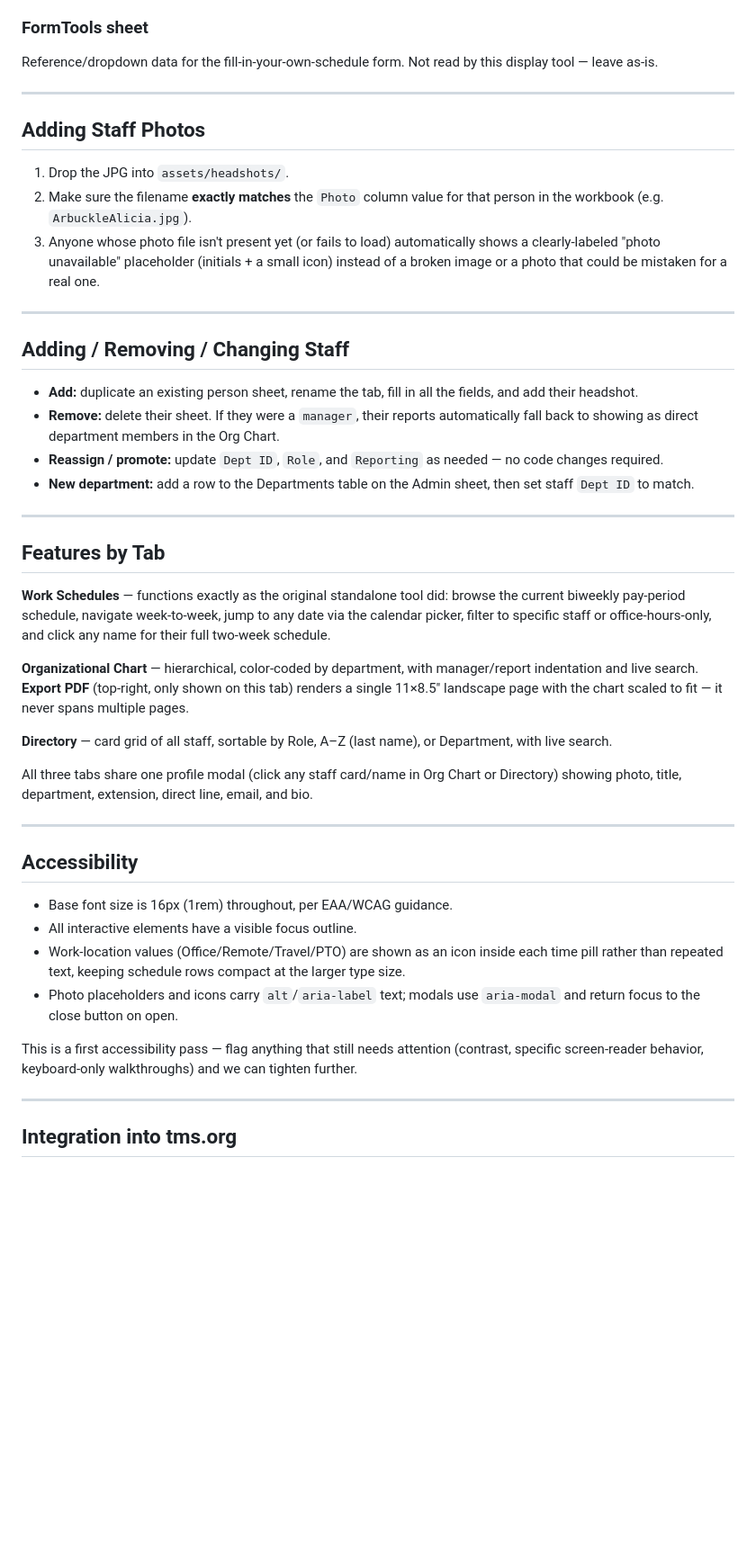
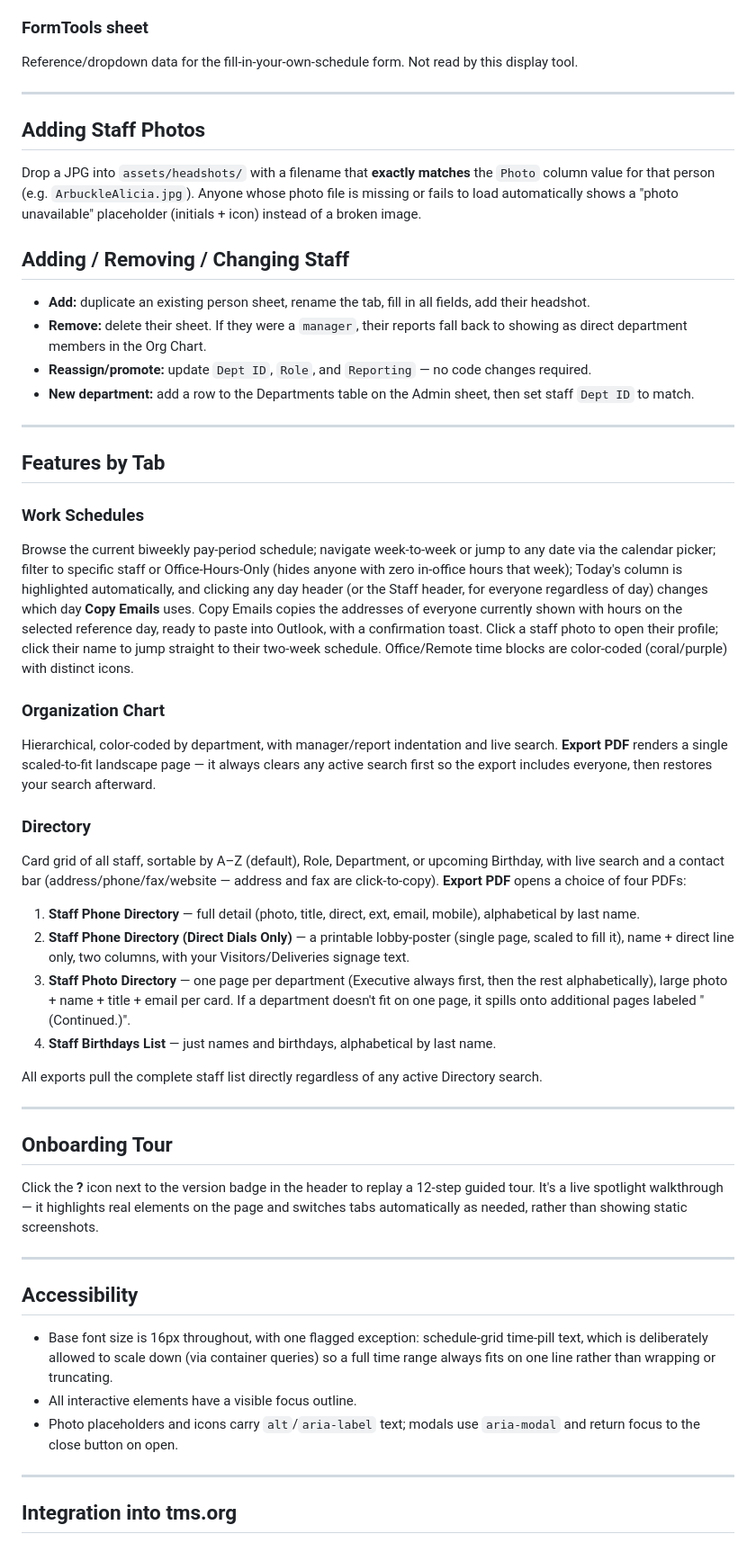
Before and after one commit to Bdemmler32/TMS-Staff-Resources, a Markdown page: README.md, the part around one of its changes. Shown at 90% size. GitHub-like rendering; blank space fills up the shorter version.

```diff
--- a/README.md
+++ b/README.md
@@ -63,46 +63,53 @@ Below that, the same sheet has the two-week schedule grid (unchanged from the or
 
 ### FormTools sheet
-Reference/dropdown data for the fill-in-your-own-schedule form. Not read by this display tool — leave as-is.
+Reference/dropdown data for the fill-in-your-own-schedule form. Not read by this display tool.
 
 ---
 
 ## Adding Staff Photos
 
-1. Drop the JPG into `assets/headshots/`.
-2. Make sure the filename **exactly matches** the `Photo` column value for that person in the workbook (e.g. `ArbuckleAlicia.jpg`).
-3. Anyone whose photo file isn't present yet (or fails to load) automatically shows a clearly-labeled "photo unavailable" placeholder (initials + a small icon) instead of a broken image or a photo that could be mistaken for a real one.
-
----
+Drop a JPG into `assets/headshots/` with a filename that **exactly matches** the `Photo` column value for that person (e.g. `ArbuckleAlicia.jpg`). Anyone whose photo file is missing or fails to load automatically shows a "photo unavailable" placeholder (initials + icon) instead of a broken image.
 
 ## Adding / Removing / Changing Staff
 
-- **Add:** duplicate an existing person sheet, rename the tab, fill in all the fields, and add their headshot.
-- **Remove:** delete their sheet. If they were a `manager`, their reports automatically fall back to showing as direct department members in the Org Chart.
-- **Reassign / promote:** update `Dept ID`, `Role`, and `Reporting` as needed — no code changes required.
+- **Add:** duplicate an existing person sheet, rename the tab, fill in all fields, add their headshot.
+- **Remove:** delete their sheet. If they were a `manager`, their reports fall back to showing as direct department members in the Org Chart.
+- **Reassign/promote:** update `Dept ID`, `Role`, and `Reporting` — no code changes required.
 - **New department:** add a row to the Departments table on the Admin sheet, then set staff `Dept ID` to match.
 
 ---
 
 ## Features by Tab
 
-**Work Schedules** — functions exactly as the original standalone tool did: browse the current biweekly pay-period schedule, navigate week-to-week, jump to any date via the calendar picker, filter to specific staff or office-hours-only, and click any name for their full two-week schedule.
+### Work Schedules
+Browse the current biweekly pay-period schedule; navigate week-to-week or jump to any date via the calendar picker; filter to specific staff or Office-Hours-Only (hides anyone with zero in-office hours that week); Today's column is highlighted automatically, and clicking any day header (or the Staff header, for everyone regardless of day) changes which day **Copy Emails** uses. Copy Emails copies the addresses of everyone currently shown with hours on the selected reference day, ready to paste into Outlook, with a confirmation toast. Click a staff photo to open their profile; click their name to jump straight to their two-week schedule. Office/Remote time blocks are color-coded (coral/purple) with distinct icons.
 
-**Organizational Chart** — hierarchical, color-coded by department, with manager/report indentation and live search. **Export PDF** (top-right, only shown on this tab) renders a single 11×8.5" landscape page with the chart scaled to fit — it never spans multiple pages.
+### Organization Chart
+Hierarchical, color-coded by department, with manager/report indentation and live search. **Export PDF** renders a single scaled-to-fit landscape page — it always clears any active search first so the export includes everyone, then restores your search afterward.
 
-**Directory** — card grid of all staff, sortable by Role, A–Z (last name), or Department, with live search.
+### Directory
+Card grid of all staff, sortable by A–Z (default), Role, Department, or upcoming Birthday, with live search and a contact bar (address/phone/fax/website — address and fax are click-to-copy). **Export PDF** opens a choice of four PDFs:
 
-All three tabs share one profile modal (click any staff card/name in Org Chart or Directory) showing photo, title, department, extension, direct line, email, and bio.
+1. **Staff Phone Directory** — full detail (photo, title, direct, ext, email, mobile), alphabetical by last name.
+2. **Staff Phone Directory (Direct Dials Only)** — a printable lobby-poster (single page, scaled to fill it), name + direct line only, two columns, with your Visitors/Deliveries signage text.
+3. **Staff Photo Directory** — one page per department (Executive always first, then the rest alphabetically), large photo + name + title + email per card. If a department doesn't fit on one page, it spills onto additional pages labeled "(Continued.)".
+4. **Staff Birthdays List** — just names and birthdays, alphabetical by last name.
+
+All exports pull the complete staff list directly regardless of any active Directory search.
+
+---
+
+## Onboarding Tour
+
+Click the **?** icon next to the version badge in the header to replay a 12-step guided tour. It's a live spotlight walkthrough — it highlights real elements on the page and switches tabs automatically as needed, rather than showing static screenshots.
 
 ---
 
 ## Accessibility
 
-- Base font size is 16px (1rem) throughout, per EAA/WCAG guidance.
+- Base font size is 16px throughout, with one flagged exception: schedule-grid time-pill text, which is deliberately allowed to scale down (via container queries) so a full time range always fits on one line rather than wrapping or truncating.
 - All interactive elements have a visible focus outline.
-- Work-location values (Office/Remote/Travel/PTO) are shown as an icon inside each time pill rather than repeated text, keeping schedule rows compact at the larger type size.
 - Photo placeholders and icons carry `alt`/`aria-label` text; modals use `aria-modal` and return focus to the close button on open.
-
-This is a first accessibility pass — flag anything that still needs attention (contrast, specific screen-reader behavior, keyboard-only walkthroughs) and we can tighten further.
 
 ---
 
```
Also changed, not shown: other parts of README.md (+30 -22 lines).
